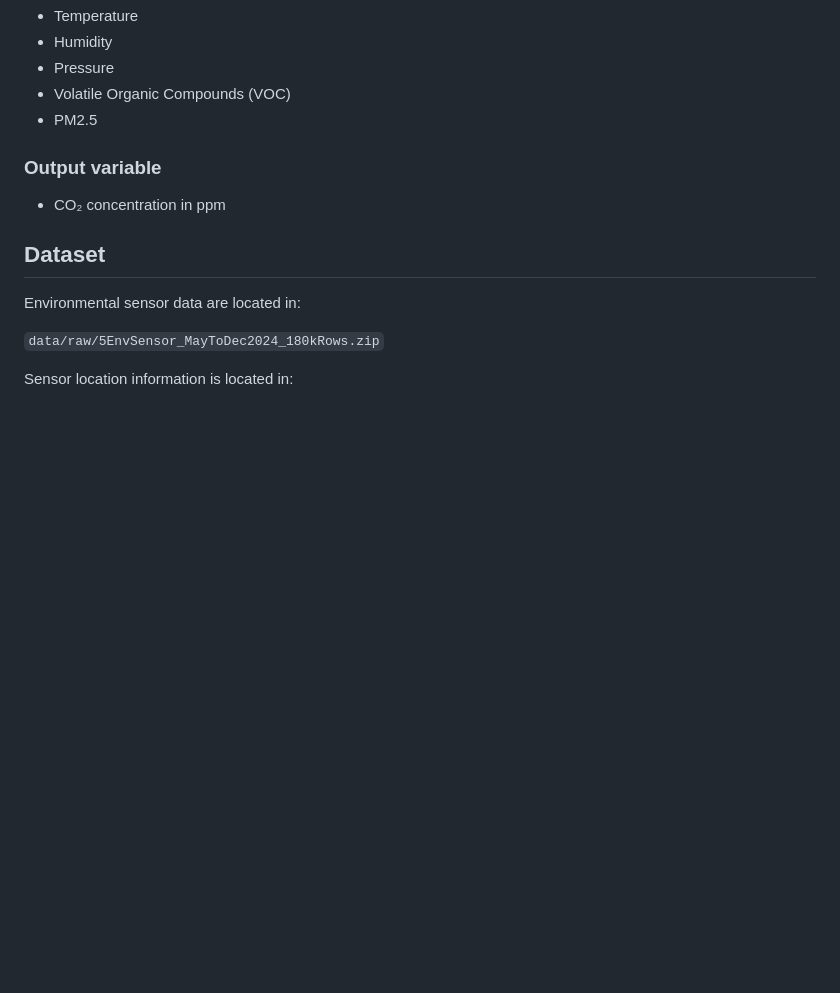
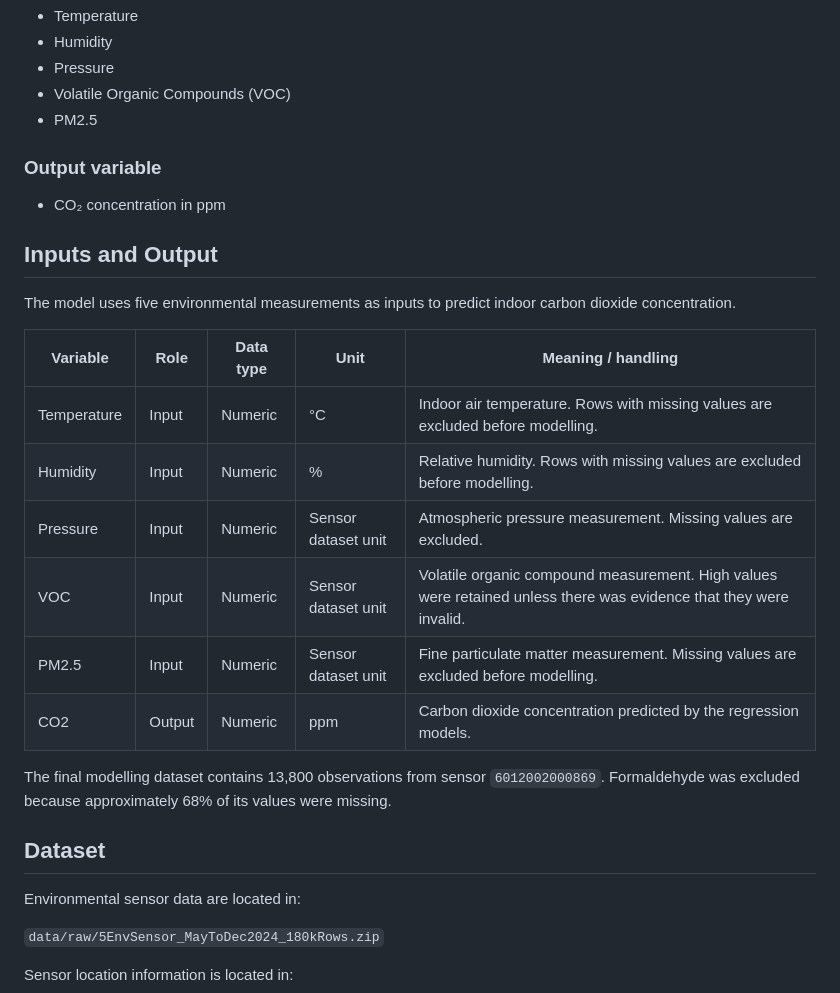
Before and after one commit to mdet0001-ai/MMA3001.Project, a Markdown page: README.md, the part around the change. Rendered like a GitHub page; blank space fills up the shorter version.

```diff
--- a/README.md
+++ b/README.md
@@ -28,6 +28,20 @@ The regression models use:
 
 - CO₂ concentration in ppm
 
+## Inputs and Output
+
+The model uses five environmental measurements as inputs to predict indoor carbon dioxide concentration.
+
+| Variable | Role | Data type | Unit | Meaning / handling |
+|---|---|---|---|---|
+| Temperature | Input | Numeric | °C | Indoor air temperature. Rows with missing values are excluded before modelling. |
+| Humidity | Input | Numeric | % | Relative humidity. Rows with missing values are excluded before modelling. |
+| Pressure | Input | Numeric | Sensor dataset unit | Atmospheric pressure measurement. Missing values are excluded. |
+| VOC | Input | Numeric | Sensor dataset unit | Volatile organic compound measurement. High values were retained unless there was evidence that they were invalid. |
+| PM2.5 | Input | Numeric | Sensor dataset unit | Fine particulate matter measurement. Missing values are excluded before modelling. |
+| CO2 | Output | Numeric | ppm | Carbon dioxide concentration predicted by the regression models. |
+
+The final modelling dataset contains 13,800 observations from sensor `6012002000869`. Formaldehyde was excluded because approximately 68% of its values were missing.
 ## Dataset
 
 Environmental sensor data are located in:
```
